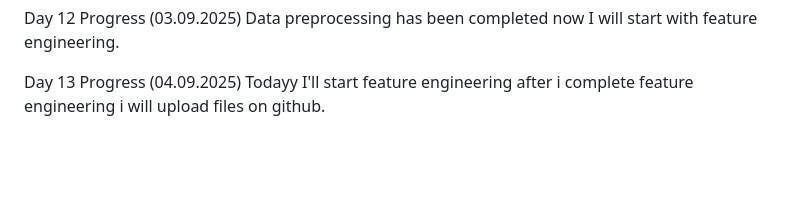
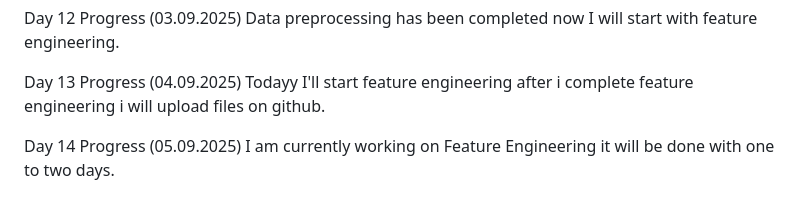
Before and after one commit to mentor-pranaya/-Dynamic-Player-Transfer-Value-Prediction-using-AI-and-Multi-source-Data-, a Markdown page: Progress.md, the part around the change. GitHub-like rendering; blank space fills up the shorter version.

```diff
--- a/Progress.md
+++ b/Progress.md
@@ -91,3 +91,7 @@ Data preprocessing has been completed now I will start with feature engineering.
 
 Day 13 Progress (04.09.2025)
 Todayy I'll start feature engineering after i complete feature engineering i will upload files on github.
+
+
+Day 14 Progress (05.09.2025)
+I am currently working on Feature Engineering it will be done with one to two days.
```
